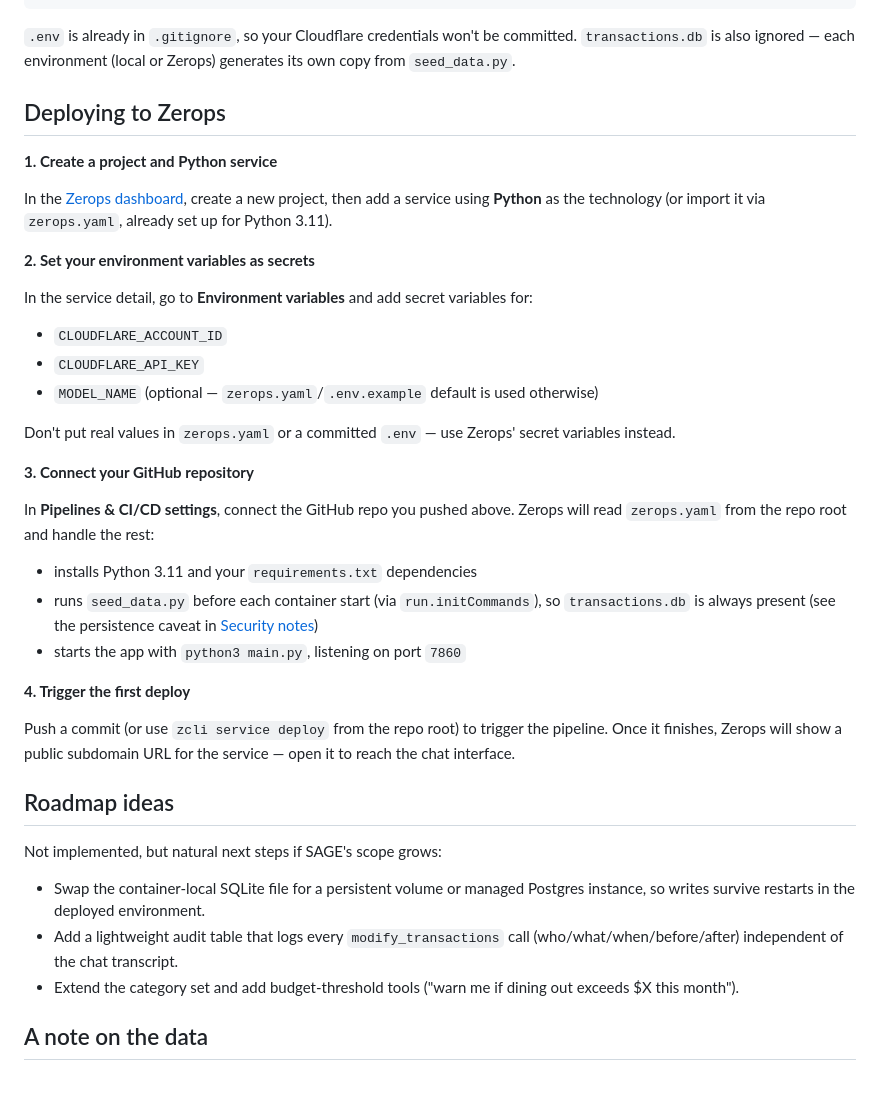
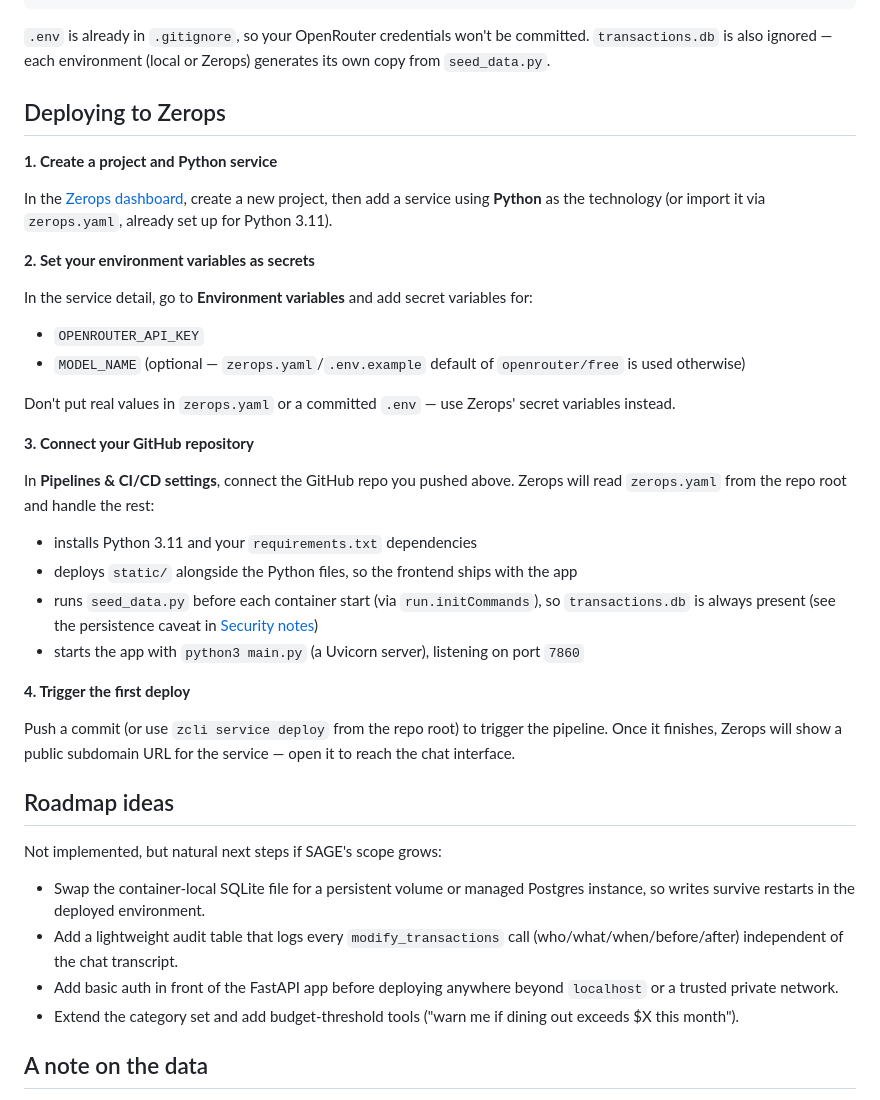
Before and after one commit to OmdeepChakrabarty/SAGE-Spending-Assets-Growth-Engine, a Markdown page: README.md, the part around one of its changes. GitHub-like rendering.

````diff
--- a/README.md
+++ b/README.md
@@ -189,7 +225,7 @@ git remote add origin https://github.com/<your-username>/<your-repo-name>.git
 git push -u origin main
 ```
 
-`.env` is already in `.gitignore`, so your Cloudflare credentials won't be committed. `transactions.db` is
+`.env` is already in `.gitignore`, so your OpenRouter credentials won't be committed. `transactions.db` is
 also ignored — each environment (local or Zerops) generates its own copy from `seed_data.py`.
 
 ## Deploying to Zerops
@@ -202,9 +238,8 @@ as the technology (or import it via `zerops.yaml`, already set up for Python 3.1
 **2. Set your environment variables as secrets**
 
 In the service detail, go to **Environment variables** and add secret variables for:
-- `CLOUDFLARE_ACCOUNT_ID`
-- `CLOUDFLARE_API_KEY`
-- `MODEL_NAME` (optional — `zerops.yaml`/`.env.example` default is used otherwise)
+- `OPENROUTER_API_KEY`
+- `MODEL_NAME` (optional — `zerops.yaml`/`.env.example` default of `openrouter/free` is used otherwise)
 
 Don't put real values in `zerops.yaml` or a committed `.env` — use Zerops' secret variables instead.
 
@@ -214,9 +249,10 @@ In **Pipelines & CI/CD settings**, connect the GitHub repo you pushed above. Zer
 `zerops.yaml` from the repo root and handle the rest:
 
 - installs Python 3.11 and your `requirements.txt` dependencies
+- deploys `static/` alongside the Python files, so the frontend ships with the app
 - runs `seed_data.py` before each container start (via `run.initCommands`), so `transactions.db` is always
   present (see the persistence caveat in [Security notes](#security-notes))
-- starts the app with `python3 main.py`, listening on port `7860`
+- starts the app with `python3 main.py` (a Uvicorn server), listening on port `7860`
 
 **4. Trigger the first deploy**
 
@@ -231,6 +267,8 @@ Not implemented, but natural next steps if SAGE's scope grows:
   survive restarts in the deployed environment.
 - Add a lightweight audit table that logs every `modify_transactions` call (who/what/when/before/after)
   independent of the chat transcript.
+- Add basic auth in front of the FastAPI app before deploying anywhere beyond `localhost` or a trusted
+  private network.
 - Extend the category set and add budget-threshold tools ("warn me if dining out exceeds $X this month").
 
 ## A note on the data
````
Also changed, not shown: other parts of README.md (+67 -31 lines).
